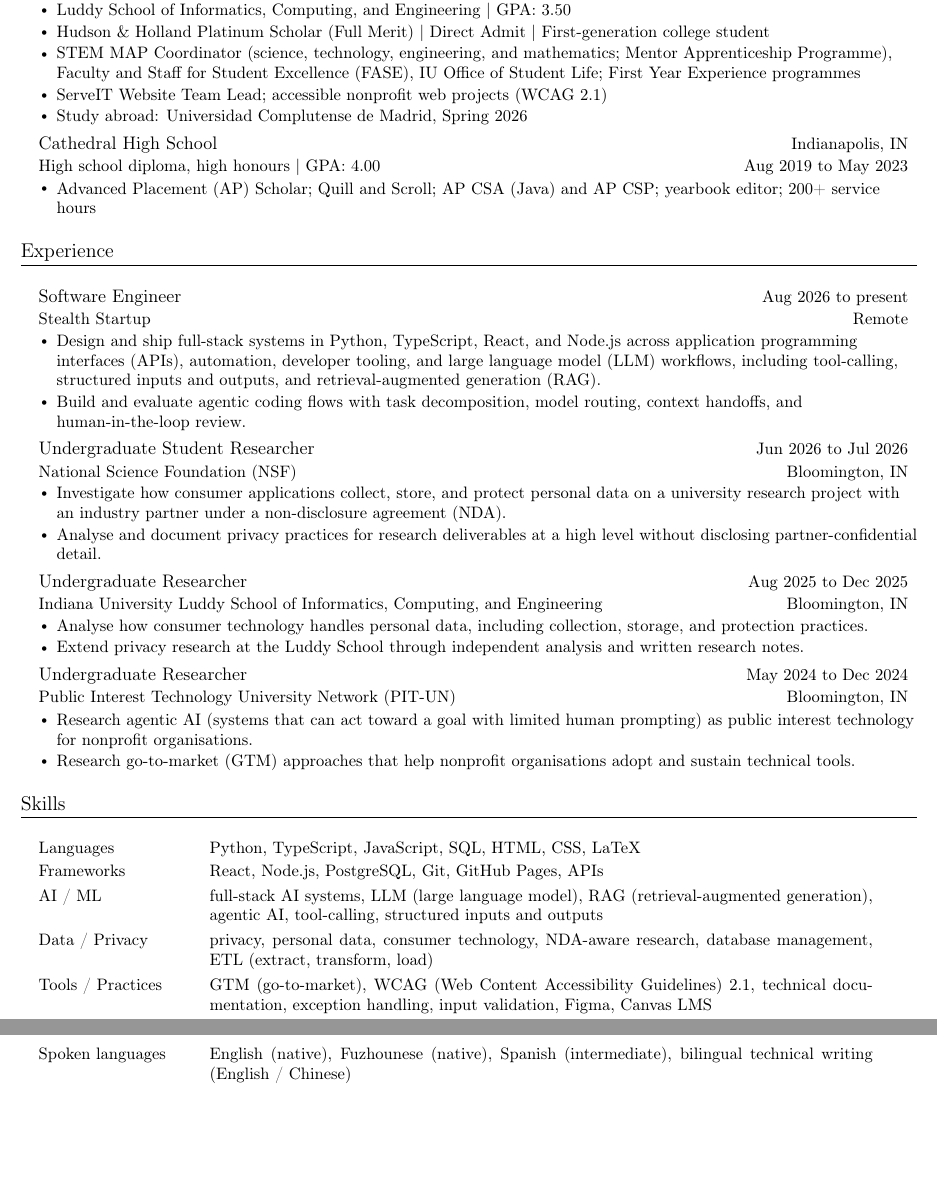
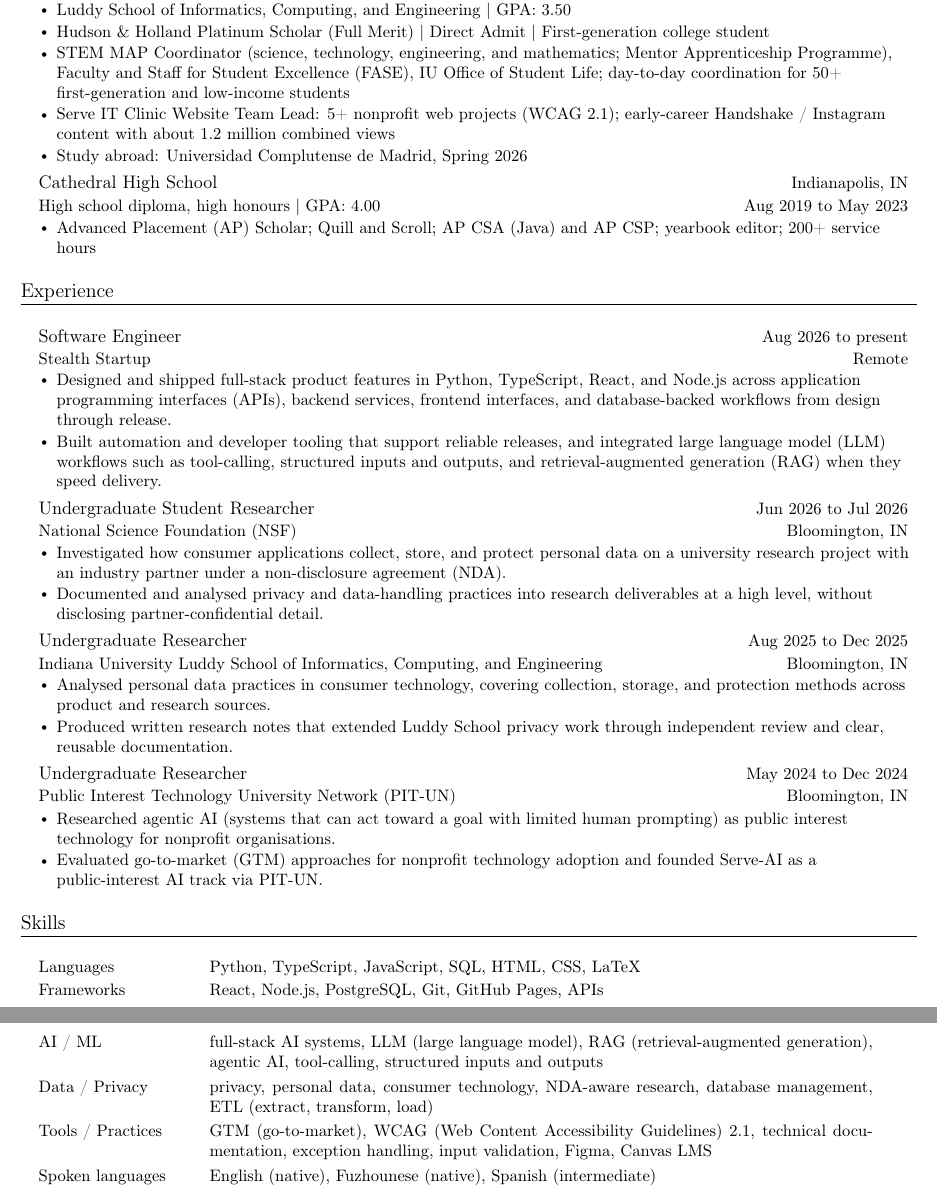
Before and after one commit to jadexzhao/jadexzhao, a LaTeX CV (briefcase/resume.tex): two parts of pages 1 and 2 of 2, joined at a grey line, cut so that both start at the same text, the shorter picture padded with empty space. The pictures show the PDF file briefcase/resume.pdf that the author committed with the source.

Commit message:
文档：按 ATS 公式重写四段经历并恢复公开数字
各岗两条：动词 + 内容 + 技术/方法 + 范围；MAP 50+、
ServeIT 5+、约 1.2M 写入教育；去掉中英双语技术写作。

```diff
--- a/briefcase/resume.tex
+++ b/briefcase/resume.tex
@@ -133,8 +133,8 @@
       \resumeItemListStart
         \resumeItem{Luddy School of Informatics, Computing, and Engineering \textbar\ GPA: 3.50}
         \resumeItem{\textbf{Hudson \& Holland Platinum Scholar} (Full Merit) \textbar\ Direct Admit \textbar\ First-generation college student}
-        \resumeItem{\textbf{STEM MAP Coordinator} (science, technology, engineering, and mathematics; Mentor Apprenticeship Programme), \textbf{Faculty and Staff for Student Excellence (FASE)}, IU Office of Student Life; First Year Experience programmes}
-        \resumeItem{\textbf{ServeIT} Website Team Lead; accessible nonprofit web projects (\textbf{WCAG} 2.1)}
+        \resumeItem{\textbf{STEM MAP Coordinator} (science, technology, engineering, and mathematics; Mentor Apprenticeship Programme), \textbf{Faculty and Staff for Student Excellence (FASE)}, IU Office of Student Life; day-to-day coordination for 50+ first-generation and low-income students}
+        \resumeItem{\textbf{Serve IT Clinic} Website Team Lead: 5+ nonprofit web projects (WCAG 2.1); early-career Handshake / Instagram content with about 1.2 million combined views}
         \resumeItem{Study abroad: \textbf{Universidad Complutense de Madrid}, Spring 2026}
       \resumeItemListEnd
 
@@ -155,32 +155,32 @@
       {Software Engineer}{Aug 2026 to present}
       {Stealth Startup}{Remote}
       \resumeItemListStart
-        \resumeItem{Design and ship full-stack systems in Python, TypeScript, React, and Node.js across application programming interfaces (\textbf{APIs}), automation, developer tooling, and large language model (\textbf{LLM}) workflows, including tool-calling, structured inputs and outputs, and retrieval-augmented generation (\textbf{RAG}).}
-        \resumeItem{Build and evaluate agentic coding flows with task decomposition, model routing, context handoffs, and human-in-the-loop review.}
+        \resumeItem{Designed and shipped full-stack product features in Python, TypeScript, React, and Node.js across application programming interfaces (\textbf{APIs}), backend services, frontend interfaces, and database-backed workflows from design through release.}
+        \resumeItem{Built automation and developer tooling that support reliable releases, and integrated large language model (\textbf{LLM}) workflows such as tool-calling, structured inputs and outputs, and retrieval-augmented generation (\textbf{RAG}) when they speed delivery.}
       \resumeItemListEnd
 
     \resumeSubheading
       {Undergraduate Student Researcher}{Jun 2026 to Jul 2026}
       {National Science Foundation (NSF)}{Bloomington, IN}
       \resumeItemListStart
-        \resumeItem{Investigate how consumer applications collect, store, and protect personal data on a university research project with an industry partner under a non-disclosure agreement (\textbf{NDA}).}
-        \resumeItem{Analyse and document privacy practices for research deliverables at a high level without disclosing partner-confidential detail.}
+        \resumeItem{Investigated how consumer applications collect, store, and protect personal data on a university research project with an industry partner under a non-disclosure agreement (\textbf{NDA}).}
+        \resumeItem{Documented and analysed privacy and data-handling practices into research deliverables at a high level, without disclosing partner-confidential detail.}
       \resumeItemListEnd
 
     \resumeSubheading
       {Undergraduate Researcher}{Aug 2025 to Dec 2025}
       {Indiana University Luddy School of Informatics, Computing, and Engineering}{Bloomington, IN}
       \resumeItemListStart
-        \resumeItem{Analyse how consumer technology handles personal data, including collection, storage, and protection practices.}
-        \resumeItem{Extend privacy research at the Luddy School through independent analysis and written research notes.}
+        \resumeItem{Analysed personal data practices in consumer technology, covering collection, storage, and protection methods across product and research sources.}
+        \resumeItem{Produced written research notes that extended Luddy School privacy work through independent review and clear, reusable documentation.}
       \resumeItemListEnd
 
     \resumeSubheading
       {Undergraduate Researcher}{May 2024 to Dec 2024}
       {Public Interest Technology University Network (PIT-UN)}{Bloomington, IN}
       \resumeItemListStart
-        \resumeItem{Research agentic AI (systems that can act toward a goal with limited human prompting) as public interest technology for nonprofit organisations.}
-        \resumeItem{Research go-to-market (\textbf{GTM}) approaches that help nonprofit organisations adopt and sustain technical tools.}
+        \resumeItem{Researched agentic AI (systems that can act toward a goal with limited human prompting) as public interest technology for nonprofit organisations.}
+        \resumeItem{Evaluated go-to-market (\textbf{GTM}) approaches for nonprofit technology adoption and founded Serve-AI as a public-interest AI track via PIT-UN.}
       \resumeItemListEnd
 
   \resumeSubHeadingListEnd
@@ -193,7 +193,7 @@
     \skillrow{AI / ML}{full-stack AI systems, LLM (large language model), RAG (retrieval-augmented generation), agentic AI, tool-calling, structured inputs and outputs}
     \skillrow{Data / Privacy}{privacy, personal data, consumer technology, NDA-aware research, database management, ETL (extract, transform, load)}
     \skillrow{Tools / Practices}{GTM (go-to-market), WCAG (Web Content Accessibility Guidelines) 2.1, technical documentation, exception handling, input validation, Figma, Canvas LMS}
-    \skillrow{Spoken languages}{English (native), Fuzhounese (native), Spanish (intermediate), bilingual technical writing (English / Chinese)}
+    \skillrow{Spoken languages}{English (native), Fuzhounese (native), Spanish (intermediate)}
   \end{itemize}
 
 %-------------------------------------------
```
Also changed, not shown: briefcase/resume.pdf.
